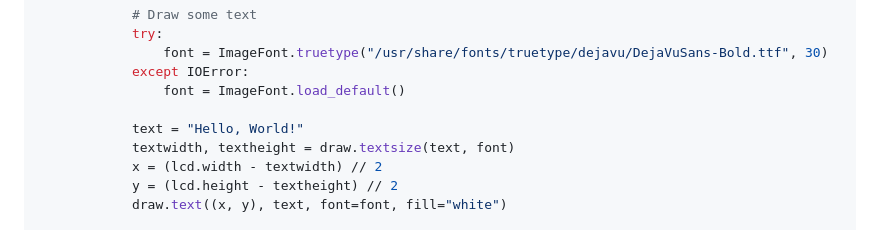
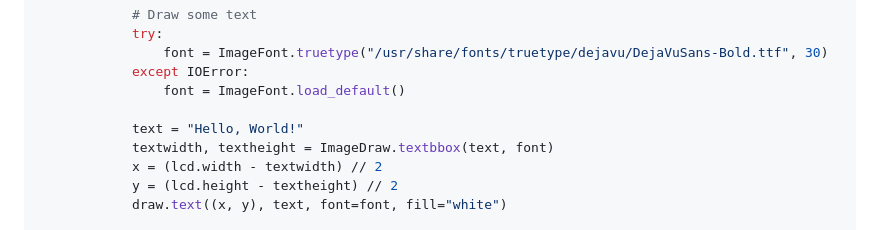
Before and after one commit to Nilcreator/FablabKannaiRobotClub, a Markdown page: NinjaRobotTireV3/pi0dispUserGuide.md, the part around the change. Rendered like a GitHub page.

```diff
--- a/NinjaRobotTireV3/pi0dispUserGuide.md
+++ b/NinjaRobotTireV3/pi0dispUserGuide.md
@@ -148,7 +148,7 @@ def main():
                 font = ImageFont.load_default()
 
             text = "Hello, World!"
-            textwidth, textheight = draw.textsize(text, font)
+            textwidth, textheight = ImageDraw.textbbox(text, font)
             x = (lcd.width - textwidth) // 2
             y = (lcd.height - textheight) // 2
             draw.text((x, y), text, font=font, fill="white")
```
